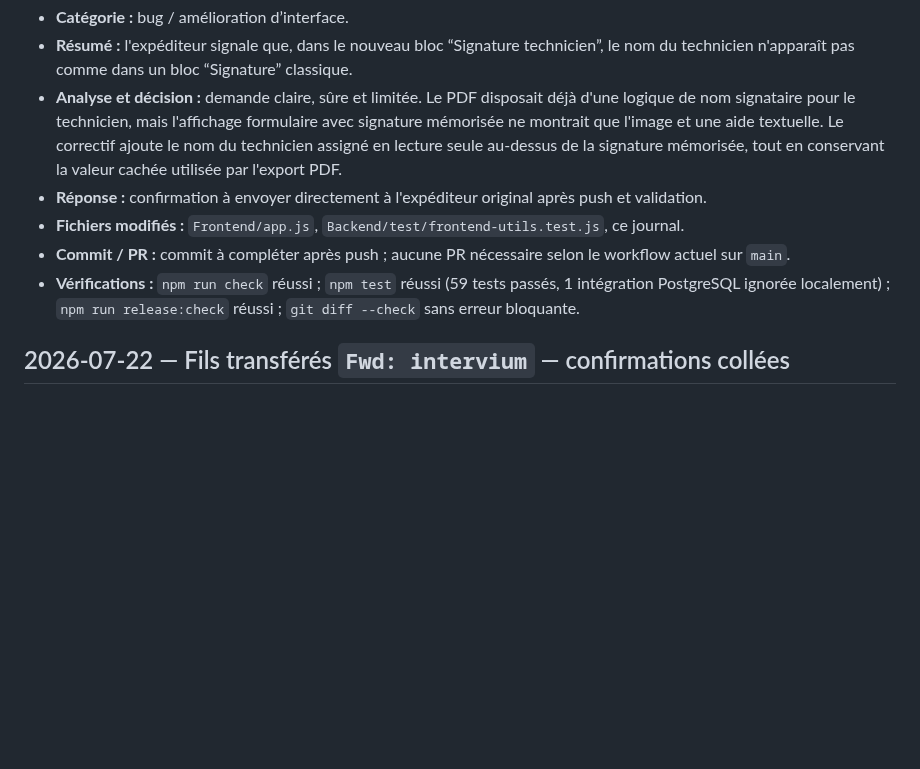
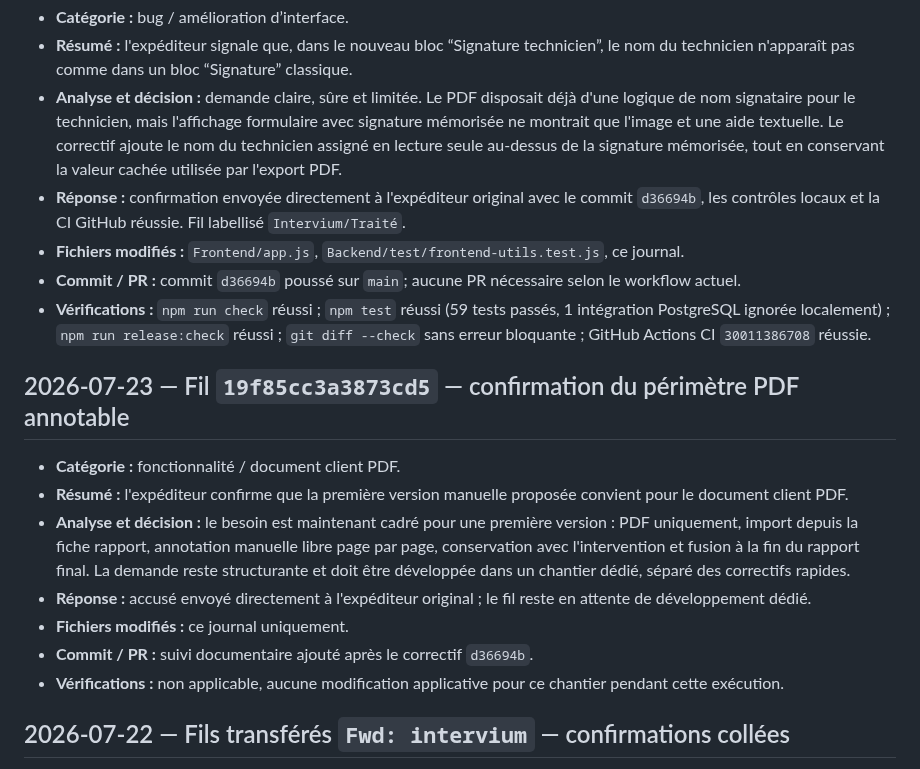
Before and after one commit to Sylv30210/intervium-app, a Markdown page: docs/intervium-email-requests.md, the part around the change. Drawn GitHub-style; blank space fills up the shorter version.

Commit message:
Consigne le suivi email du 23 juillet

```diff
--- a/docs/intervium-email-requests.md
+++ b/docs/intervium-email-requests.md
@@ -5,10 +5,20 @@
 - **Catégorie :** bug / amélioration d’interface.
 - **Résumé :** l'expéditeur signale que, dans le nouveau bloc “Signature technicien”, le nom du technicien n'apparaît pas comme dans un bloc “Signature” classique.
 - **Analyse et décision :** demande claire, sûre et limitée. Le PDF disposait déjà d'une logique de nom signataire pour le technicien, mais l'affichage formulaire avec signature mémorisée ne montrait que l'image et une aide textuelle. Le correctif ajoute le nom du technicien assigné en lecture seule au-dessus de la signature mémorisée, tout en conservant la valeur cachée utilisée par l'export PDF.
-- **Réponse :** confirmation à envoyer directement à l'expéditeur original après push et validation.
+- **Réponse :** confirmation envoyée directement à l'expéditeur original avec le commit `d36694b`, les contrôles locaux et la CI GitHub réussie. Fil labellisé `Intervium/Traité`.
 - **Fichiers modifiés :** `Frontend/app.js`, `Backend/test/frontend-utils.test.js`, ce journal.
-- **Commit / PR :** commit à compléter après push ; aucune PR nécessaire selon le workflow actuel sur `main`.
-- **Vérifications :** `npm run check` réussi ; `npm test` réussi (59 tests passés, 1 intégration PostgreSQL ignorée localement) ; `npm run release:check` réussi ; `git diff --check` sans erreur bloquante.
+- **Commit / PR :** commit `d36694b` poussé sur `main`; aucune PR nécessaire selon le workflow actuel.
+- **Vérifications :** `npm run check` réussi ; `npm test` réussi (59 tests passés, 1 intégration PostgreSQL ignorée localement) ; `npm run release:check` réussi ; `git diff --check` sans erreur bloquante ; GitHub Actions CI `30011386708` réussie.
+
+## 2026-07-23 — Fil `19f85cc3a3873cd5` — confirmation du périmètre PDF annotable
+
+- **Catégorie :** fonctionnalité / document client PDF.
+- **Résumé :** l'expéditeur confirme que la première version manuelle proposée convient pour le document client PDF.
+- **Analyse et décision :** le besoin est maintenant cadré pour une première version : PDF uniquement, import depuis la fiche rapport, annotation manuelle libre page par page, conservation avec l'intervention et fusion à la fin du rapport final. La demande reste structurante et doit être développée dans un chantier dédié, séparé des correctifs rapides.
+- **Réponse :** accusé envoyé directement à l'expéditeur original ; le fil reste en attente de développement dédié.
+- **Fichiers modifiés :** ce journal uniquement.
+- **Commit / PR :** suivi documentaire ajouté après le correctif `d36694b`.
+- **Vérifications :** non applicable, aucune modification applicative pour ce chantier pendant cette exécution.
 
 ## 2026-07-22 — Fils transférés `Fwd: intervium` — confirmations collées
 
```
